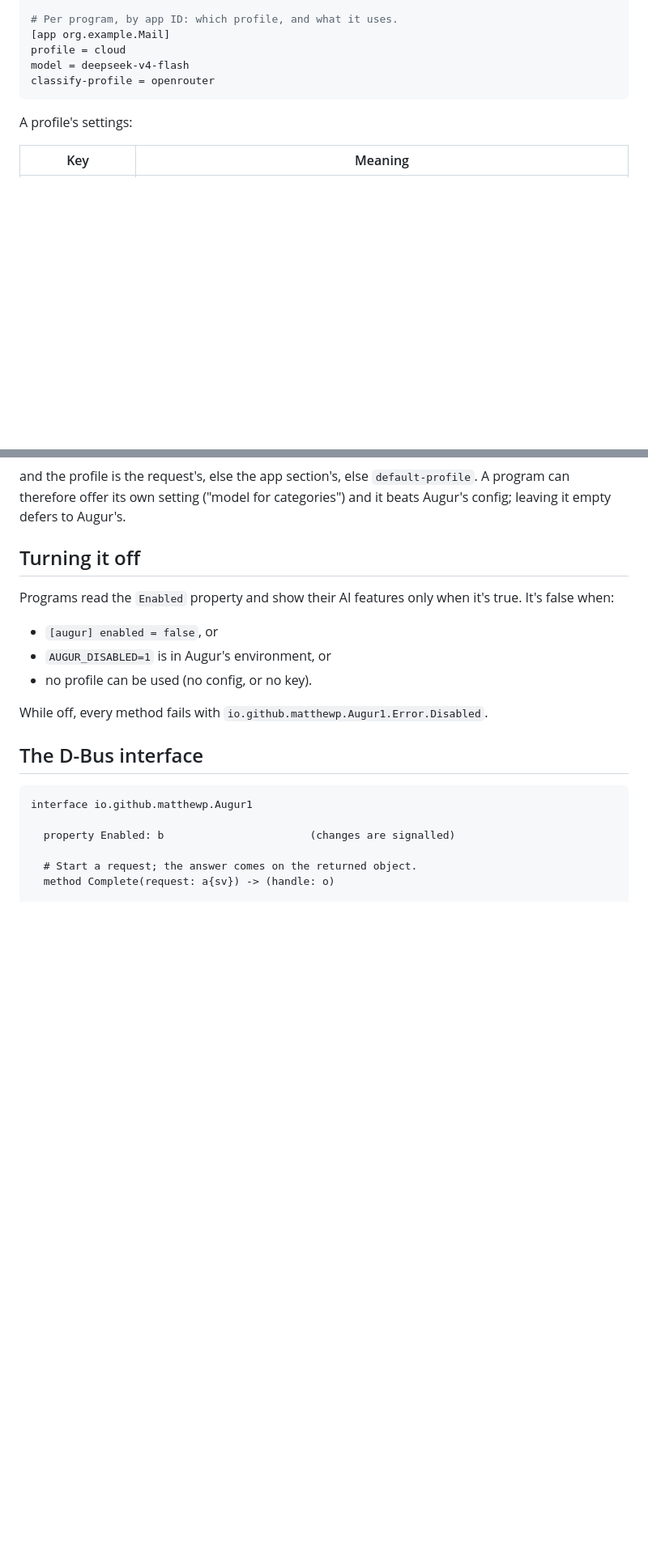
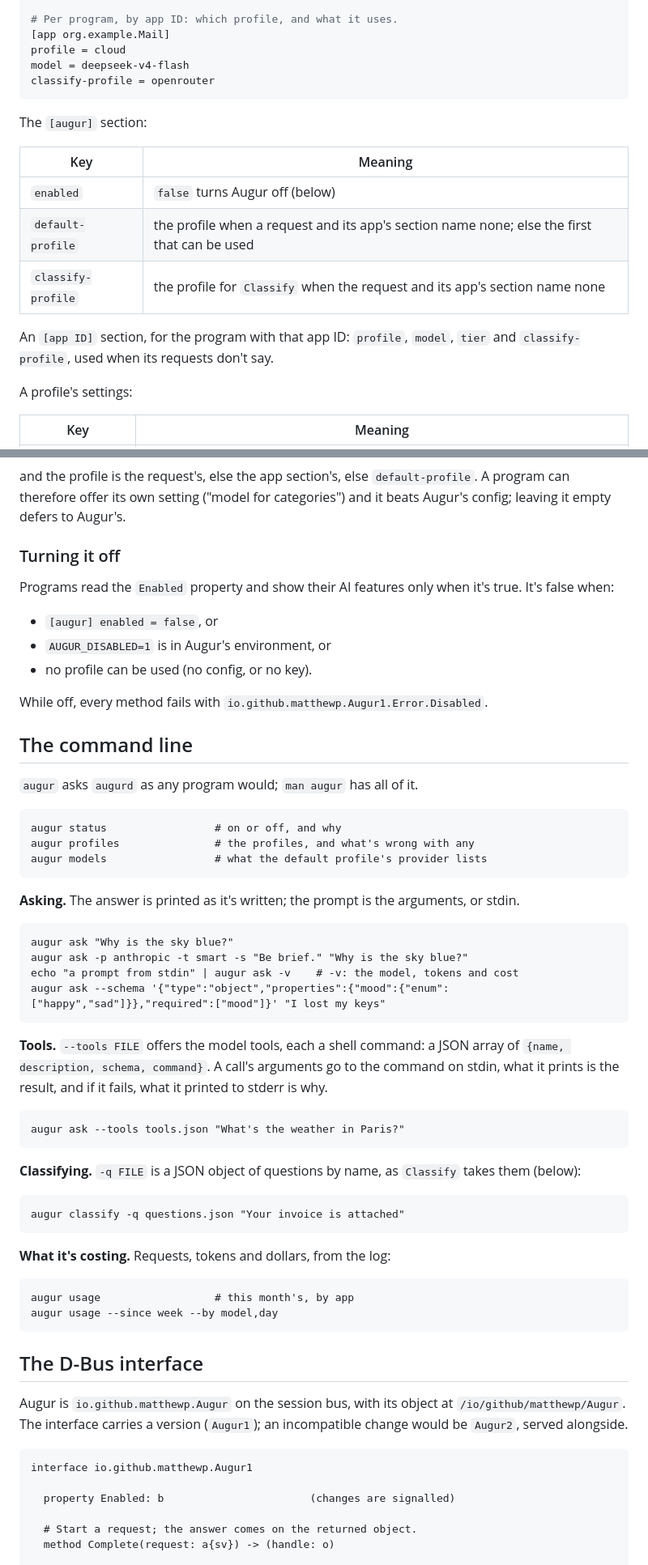
Before and after one commit to matthewp/augur, a Markdown page: README.md, 2 parts joined by grey strips. Shown at 81% size. GitHub-like rendering; blank space fills up the shorter version.

````diff
--- a/README.md
+++ b/README.md
@@ -112,6 +113,17 @@ profile = cloud
 model = deepseek-v4-flash
 classify-profile = openrouter
 ```
+
+The `[augur]` section:
+
+| Key | Meaning |
+|-----|---------|
+| `enabled` | `false` turns Augur off (below) |
+| `default-profile` | the profile when a request and its app's section name none; else the first that can be used |
+| `classify-profile` | the profile for `Classify` when the request and its app's section name none |
+
+An `[app ID]` section, for the program with that app ID: `profile`,
+`model`, `tier` and `classify-profile`, used when its requests don't say.
 
 A profile's settings:
 
@@ -162,7 +174,7 @@ and the profile is the request's, else the app section's, else
 for categories") and it beats Augur's config; leaving it empty defers to
 Augur's.
 
-## Turning it off
+### Turning it off
 
 Programs read the `Enabled` property and show their AI features only when
 it's true. It's false when:
@@ -173,7 +185,44 @@ it's true. It's false when:
 
 While off, every method fails with `io.github.matthewp.Augur1.Error.Disabled`.
 
+## The command line
+
+`augur` asks `augurd` as any program would; `man augur` has all of it.
+
+    augur status                 # on or off, and why
+    augur profiles               # the profiles, and what's wrong with any
+    augur models                 # what the default profile's provider lists
+
+**Asking.** The answer is printed as it's written; the prompt is the
+arguments, or stdin.
+
+    augur ask "Why is the sky blue?"
+    augur ask -p anthropic -t smart -s "Be brief." "Why is the sky blue?"
+    echo "a prompt from stdin" | augur ask -v    # -v: the model, tokens and cost
+    augur ask --schema '{"type":"object","properties":{"mood":{"enum":["happy","sad"]}},"required":["mood"]}' "I lost my keys"
+
+**Tools.** `--tools FILE` offers the model tools, each a shell command:
+a JSON array of `{name, description, schema, command}`. A call's
+arguments go to the command on stdin, what it prints is the result, and
+if it fails, what it printed to stderr is why.
+
+    augur ask --tools tools.json "What's the weather in Paris?"
+
+**Classifying.** `-q FILE` is a JSON object of questions by name, as
+`Classify` takes them (below):
+
+    augur classify -q questions.json "Your invoice is attached"
+
+**What it's costing.** Requests, tokens and dollars, from the log:
+
+    augur usage                  # this month's, by app
+    augur usage --since week --by model,day
+
 ## The D-Bus interface
+
+Augur is `io.github.matthewp.Augur` on the session bus, with its object at
+`/io/github/matthewp/Augur`. The interface carries a version (`Augur1`);
+an incompatible change would be `Augur2`, served alongside.
 
 ```
 interface io.github.matthewp.Augur1
````
Also changed, not shown: other parts of README.md (+49 -48 lines).
